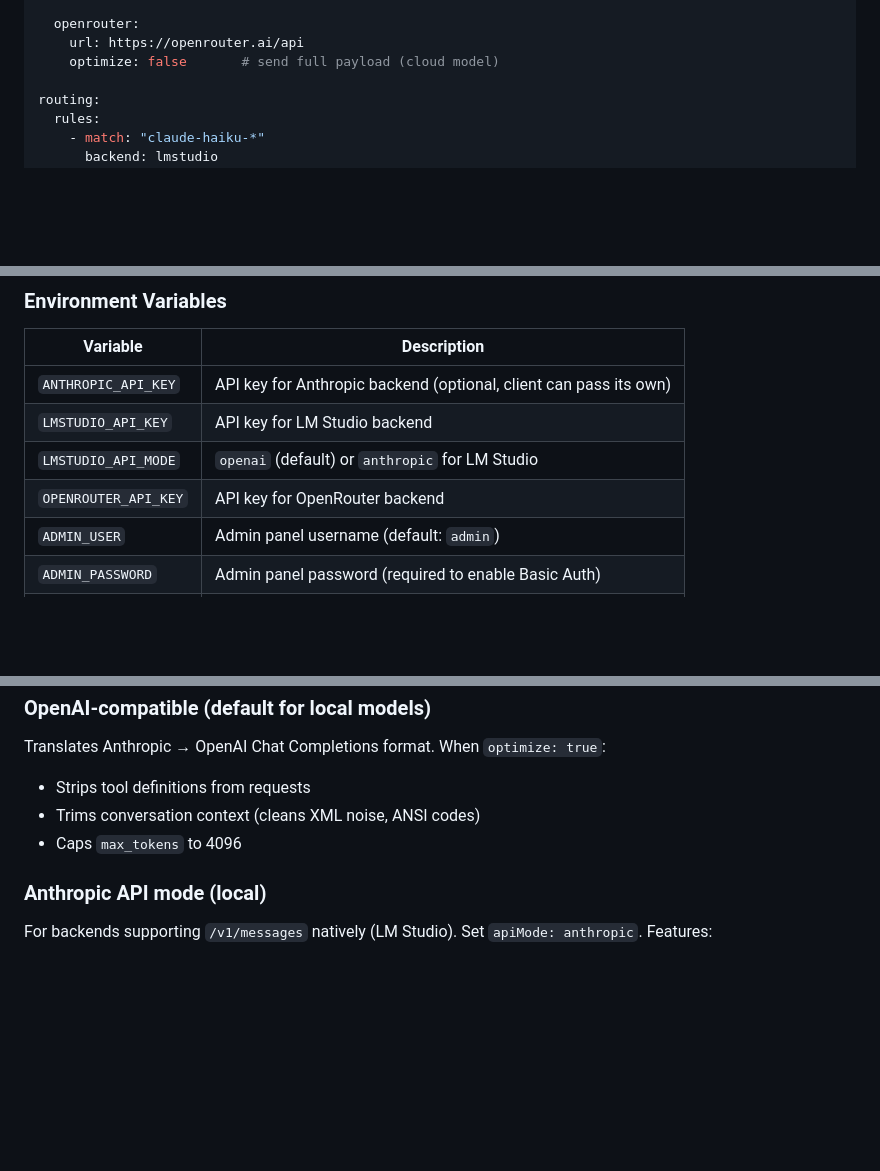
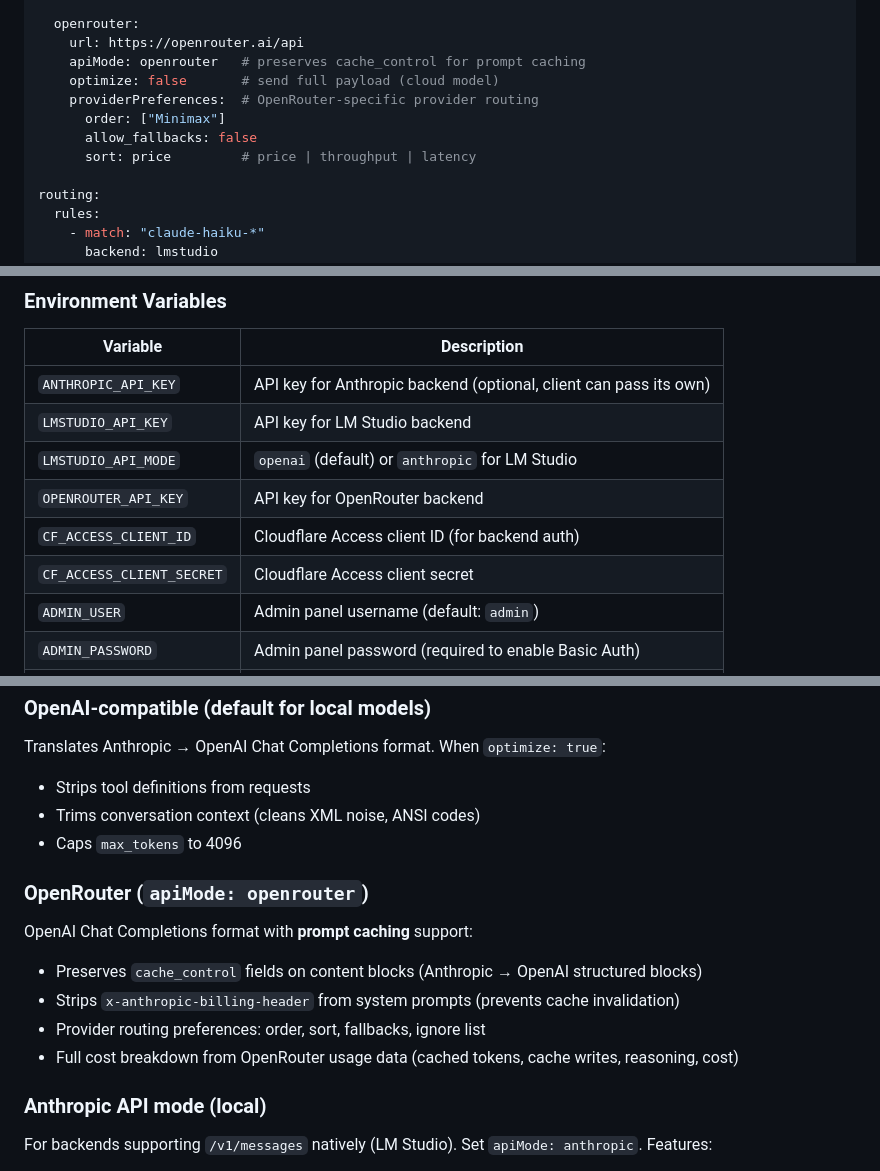
Before and after one commit to diem2001/modelgate, a Markdown page: README.md, 3 parts joined by grey strips. GitHub-like rendering; blank space fills up the shorter version.

```diff
--- a/README.md
+++ b/README.md
@@ -77,7 +82,12 @@ backends:
 
   openrouter:
     url: https://openrouter.ai/api
+    apiMode: openrouter   # preserves cache_control for prompt caching
     optimize: false       # send full payload (cloud model)
+    providerPreferences:  # OpenRouter-specific provider routing
+      order: ["Minimax"]
+      allow_fallbacks: false
+      sort: price         # price | throughput | latency
 
 routing:
   rules:
@@ -100,6 +110,8 @@ routing:
 | `LMSTUDIO_API_KEY` | API key for LM Studio backend |
 | `LMSTUDIO_API_MODE` | `openai` (default) or `anthropic` for LM Studio |
 | `OPENROUTER_API_KEY` | API key for OpenRouter backend |
+| `CF_ACCESS_CLIENT_ID` | Cloudflare Access client ID (for backend auth) |
+| `CF_ACCESS_CLIENT_SECRET` | Cloudflare Access client secret |
 | `ADMIN_USER` | Admin panel username (default: `admin`) |
 | `ADMIN_PASSWORD` | Admin panel password (required to enable Basic Auth) |
 | `PORT` | Override server port |
@@ -121,6 +133,13 @@ Translates Anthropic → OpenAI Chat Completions format. When `optimize: true`:
 - Trims conversation context (cleans XML noise, ANSI codes)
 - Caps `max_tokens` to 4096
 
+### OpenRouter (`apiMode: openrouter`)
+OpenAI Chat Completions format with **prompt caching** support:
+- Preserves `cache_control` fields on content blocks (Anthropic → OpenAI structured blocks)
+- Strips `x-anthropic-billing-header` from system prompts (prevents cache invalidation)
+- Provider routing preferences: order, sort, fallbacks, ignore list
+- Full cost breakdown from OpenRouter usage data (cached tokens, cache writes, reasoning, cost)
+
 ### Anthropic API mode (local)
 For backends supporting `/v1/messages` natively (LM Studio). Set `apiMode: anthropic`. Features:
 - Tool whitelist: only Write, Edit, Read, Bash tools are forwarded
```
Also changed, not shown: other parts of README.md (+19 -11 lines), ARCHITECTURE.md (+31 -10 lines).
